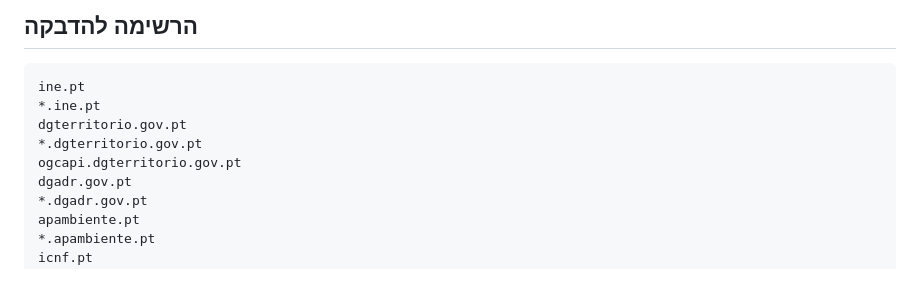
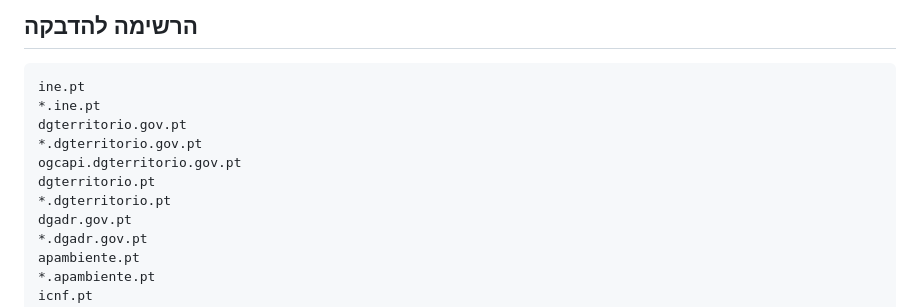
Before and after one commit to lior77/book-gage, a Markdown page: porto/docs/NETWORK-ALLOWLIST.md, the part around one of its changes. GitHub-like rendering; blank space fills up the shorter version.

Commit message:
Add servicos.dgterritorio.pt to the allowlist — a suffix the list missed
.pt, not .gov.pt, so neither dgterritorio.gov.pt nor its wildcard covered it.

Co-Authored-By: Claude Opus 5 <noreply@anthropic.com>
Claude-Session: https://claude.ai/code/session_01SkxYuDJtLf5LcYSSy9QuZj

```diff
--- a/porto/docs/NETWORK-ALLOWLIST.md
+++ b/porto/docs/NETWORK-ALLOWLIST.md
@@ -82,6 +82,8 @@ ine.pt
 dgterritorio.gov.pt
 *.dgterritorio.gov.pt
 ogcapi.dgterritorio.gov.pt
+dgterritorio.pt
+*.dgterritorio.pt
 dgadr.gov.pt
 *.dgadr.gov.pt
 apambiente.pt
```
Also changed, not shown: other parts of porto/docs/NETWORK-ALLOWLIST.md (+1 -0 lines).
